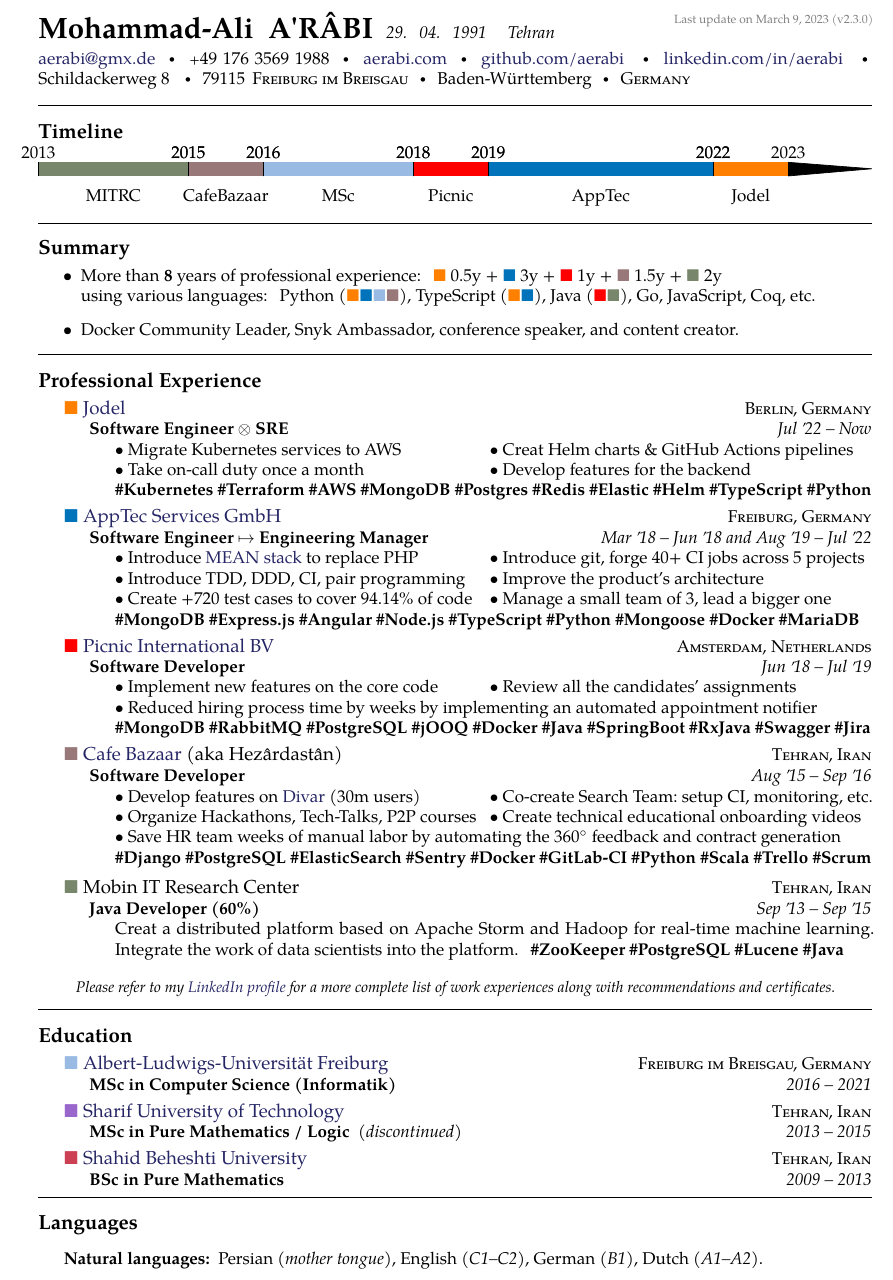
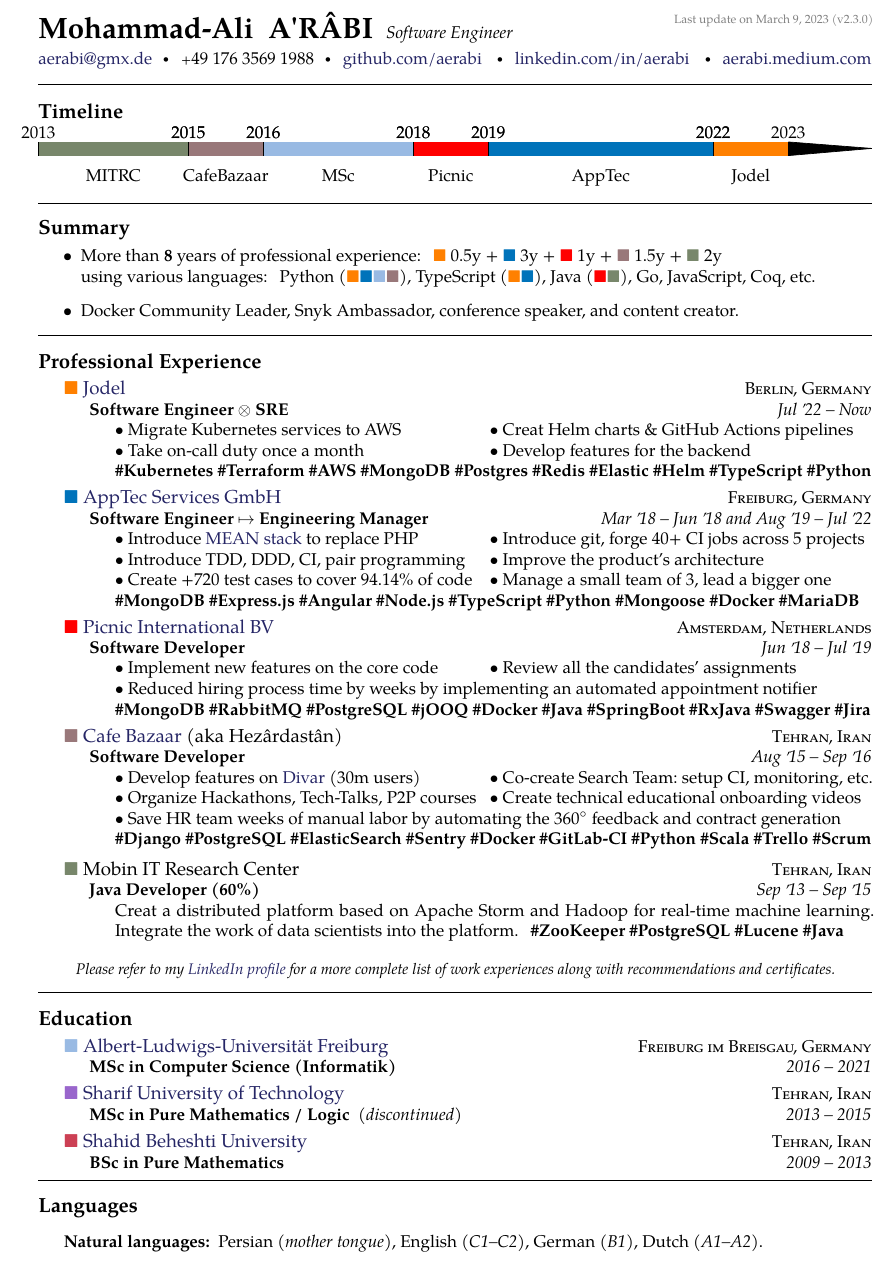
Before and after one commit to aerabi/hacktoberfest-cv, a LaTeX document (main.tex): part of the page, cut so that both start at the same text. Compiled offline with pdfLaTeX.

Commit message:
Remove my birthdate and trim the header

```diff
--- a/main.tex
+++ b/main.tex
@@ -50,7 +50,7 @@
 % title on top of the document
 \maintitle{Mohammad-Ali ~A\textquotesingle{}R\^ABI%
 % \footnote{Officially (and ambiguously):\ Mohammad Ali ~ARABI.  Lastname:\ A'R\^ABI \textipa{[æPr6:bi]} means nomad.}
-}{29. 04. 1991 \ \ \ \ Tehran}{Last update on \today~(v2.3.0)}
+}{Software Engineer}{Last update on \today~(v2.3.0)}
 
 \nobreakvspace{0.3em}  % add some page break averse vertical spacing
 
@@ -62,15 +62,16 @@
 \noindent\href{mailto:aerabi.at.gmx.dot.de}{aerabi\mbox{}@\mbox{}gmx.de}\sbull
 \textsmaller{+}49 176 3569 1988\sbull
 % \textsmaller{+}31 6 301 59 402\sbull
-\href{http://aerabi.com}{aerabi.com}\sbull
+% \href{http://aerabi.com}{aerabi.com}\sbull
 \href{https://github.com/aerabi}{github.com/aerabi} \sbull
 \href{http://www.linkedin.com/in/aerabi}{linkedin.com/in/aerabi} \sbull
+\href{https://aerabi.medium.com}{aerabi.medium.com}
 % \href{https://orcid.org/0000-0001-7088-417X}{\textsc{orc}i\textsc{d} 0000-0001-7088-417X} \\
 % {\newnums angellandros} \emph{(Skype)}\sbull
-Schildackerweg 8 \sbull
-79115\thinspace\ {\sc Freiburg im Breisgau}\sbull
-Baden-W\"urttemberg\sbull
-{\sc Germany}
+% Schildackerweg 8 \sbull
+% 79115\thinspace\ {\sc Freiburg im Breisgau}\sbull
+% Baden-W\"urttemberg\sbull
+% {\sc Germany}
 
 \spacedhrule{0.9em}{-0.4em}  % a horizontal line with some vertical spacing before and after
 
@@ -115,7 +116,7 @@
 \roottitle{Professional Experience}
 
 \headedsection
-  {\href{https://www.apptec360.com/}{\colorsquare{orange} Jodel}}
+  {\href{https://jodel.com/}{\colorsquare{orange} Jodel}}
   {\textsc{Berlin, Germany}} {%
   \headedsubsection
     {Software Engineer $\otimes$ SRE}
```
